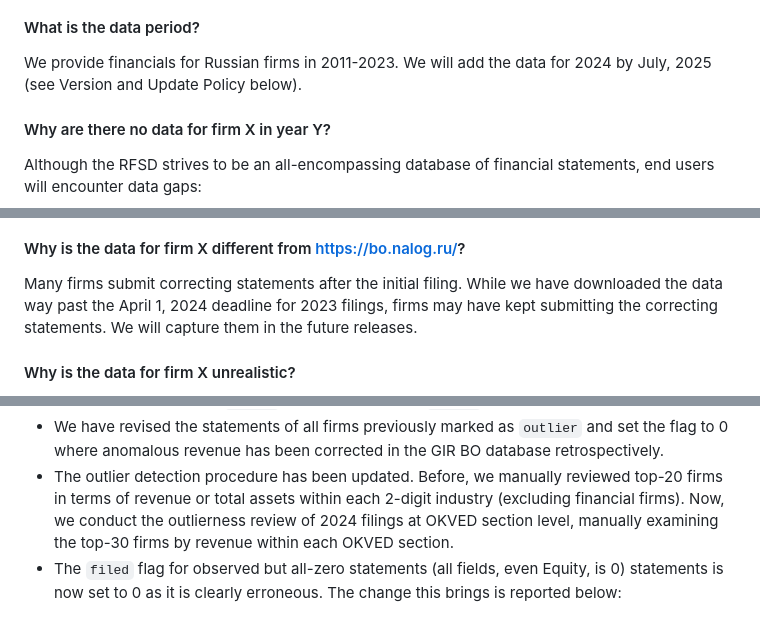
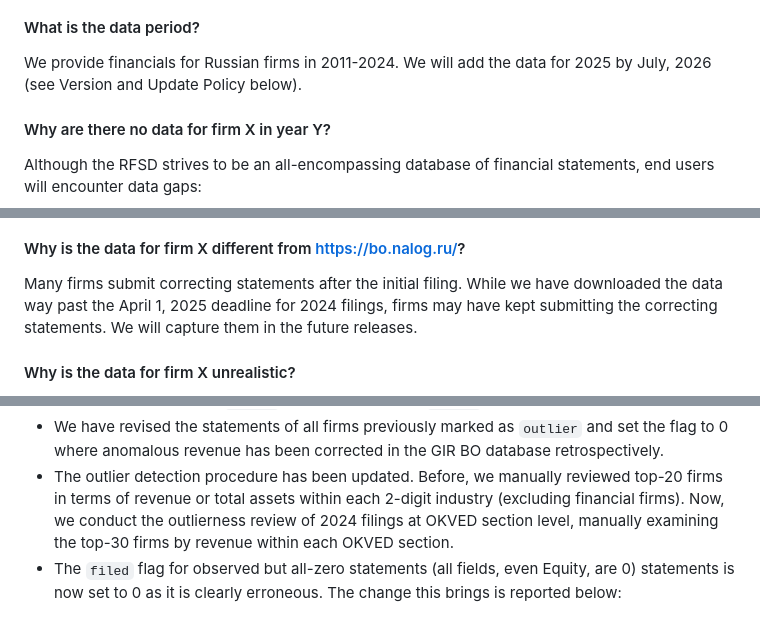
Before and after one commit to irlcode/RFSD, a Markdown page: README.md, 3 parts joined by grey strips. Rendered like a GitHub page.

Commit message:
Minor typos

```diff
--- a/README.md
+++ b/README.md
@@ -135,7 +135,7 @@ To the best of our knowledge, the RFSD is the only open data set with up-to-date
 
 #### What is the data period?
 
-We provide financials for Russian firms in 2011-2023. We will add the data for 2024 by July, 2025 (see Version and Update Policy below).
+We provide financials for Russian firms in 2011-2024. We will add the data for 2025 by July, 2026 (see Version and Update Policy below).
 
 #### Why are there no data for firm X in year Y?
 
@@ -153,7 +153,7 @@ We use Nominatim to geocode structured addresses of incorporation of legal entit
 
 #### Why is the data for firm X different from https://bo.nalog.ru/?
 
-Many firms submit correcting statements after the initial filing. While we have downloaded the data way past the April 1, 2024 deadline for 2023 filings, firms may have kept submitting the correcting statements. We will capture them in the future releases.
+Many firms submit correcting statements after the initial filing. While we have downloaded the data way past the April 1, 2025 deadline for 2024 filings, firms may have kept submitting the correcting statements. We will capture them in the future releases.
 
 #### Why is the data for firm X unrealistic?
 
@@ -270,7 +270,7 @@ All notable changes to this project will be documented below. The format is base
 - The `region_taxcode` now reflects a firm's region of incorporation. Earlier it was simply derived from the first two digits of the firm tax identifier (`inn`) and did not account for reincorporations. The format has been extended from 2 to 4 digits, allowing for differentiation between Arkhangelskaya oblast (`"2900"`) and Nenetskiy AO (`"2983"`), which the former includes.
 - We have revised the statements of all firms previously marked as `outlier` and set the flag to 0 where anomalous revenue has been corrected in the GIR BO database retrospectively.
 - The outlier detection procedure has been updated. Before, we manually reviewed top-20 firms in terms of revenue or total assets within each 2-digit industry (excluding financial firms). Now, we conduct the outlierness review of 2024 filings at OKVED section level, manually examining the top-30 firms by revenue within each OKVED section.
-- The `filed` flag for observed but all-zero statements (all fields, even Equity, is 0) statements is now set to 0 as it is clearly erroneous. The change this brings is reported below:
+- The `filed` flag for observed but all-zero statements (all fields, even Equity, are 0) statements is now set to 0 as it is clearly erroneous. The change this brings is reported below:
 <div align="center" width="60%">
     <img src="figures/whats_new_2.0.0_filing.png" alt="Line plot of number of eligible firms, filed and imputed statements by year" />
 </div>
```
